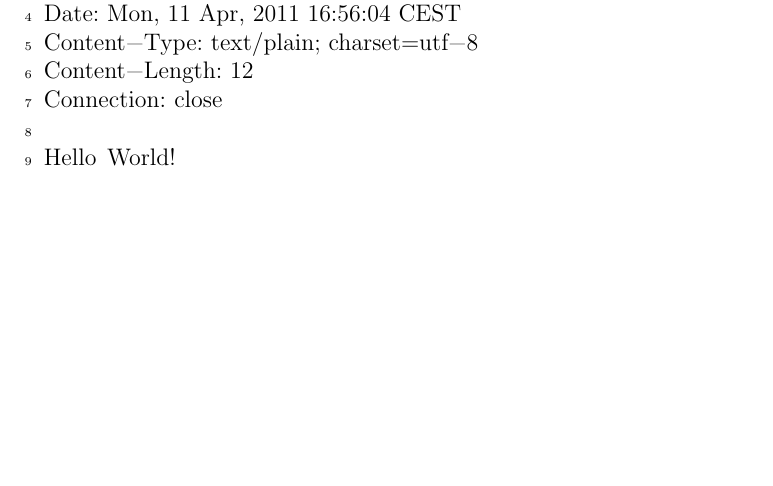
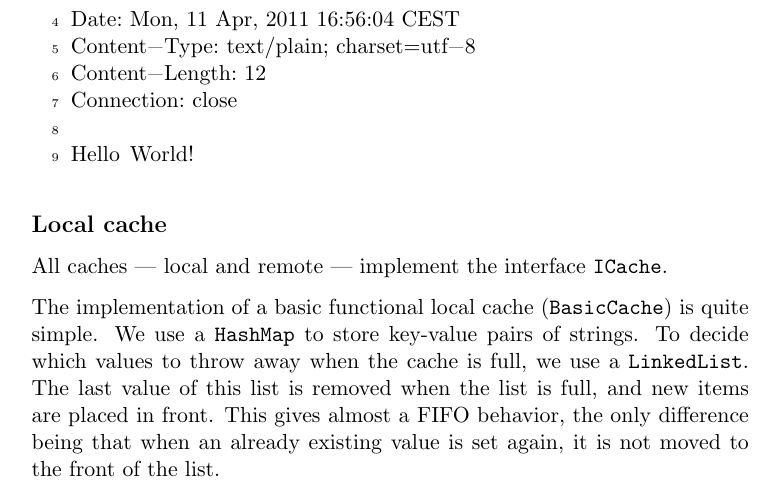
Before and after one commit to catrope/netcomp, a LaTeX document (verslag/verslag.tex): part of page 3 of 3, cut so that both start at the same text, the shorter picture padded with empty space. Compiled offline with pdfLaTeX.

Commit message:
A bit about caching

```diff
--- a/verslag/verslag.tex
+++ b/verslag/verslag.tex
@@ -1,4 +1,4 @@
-\documentclass[12pt]{article}
+\documentclass[11pt]{article}
 
 \usepackage{listings}
 \usepackage[english]{babel}
@@ -64,4 +64,9 @@ Connection: close
 Hello World!
 \end{lstlisting}
 
+\subsection*{Local cache}
+All caches --- local and remote --- implement the interface \texttt{ICache}.
+
+The implementation of a basic functional local cache (\texttt{BasicCache}) is quite simple. We use a \texttt{HashMap} to store key-value pairs of strings. To decide which values to throw away when the cache is full, we use a \texttt{LinkedList}. The last value of this list is removed when the list is full, and new items are placed in front. This gives almost a FIFO behavior, the only difference being that when an already existing value is set again, it is not moved to the front of the list.
+
 \end{document}
```
